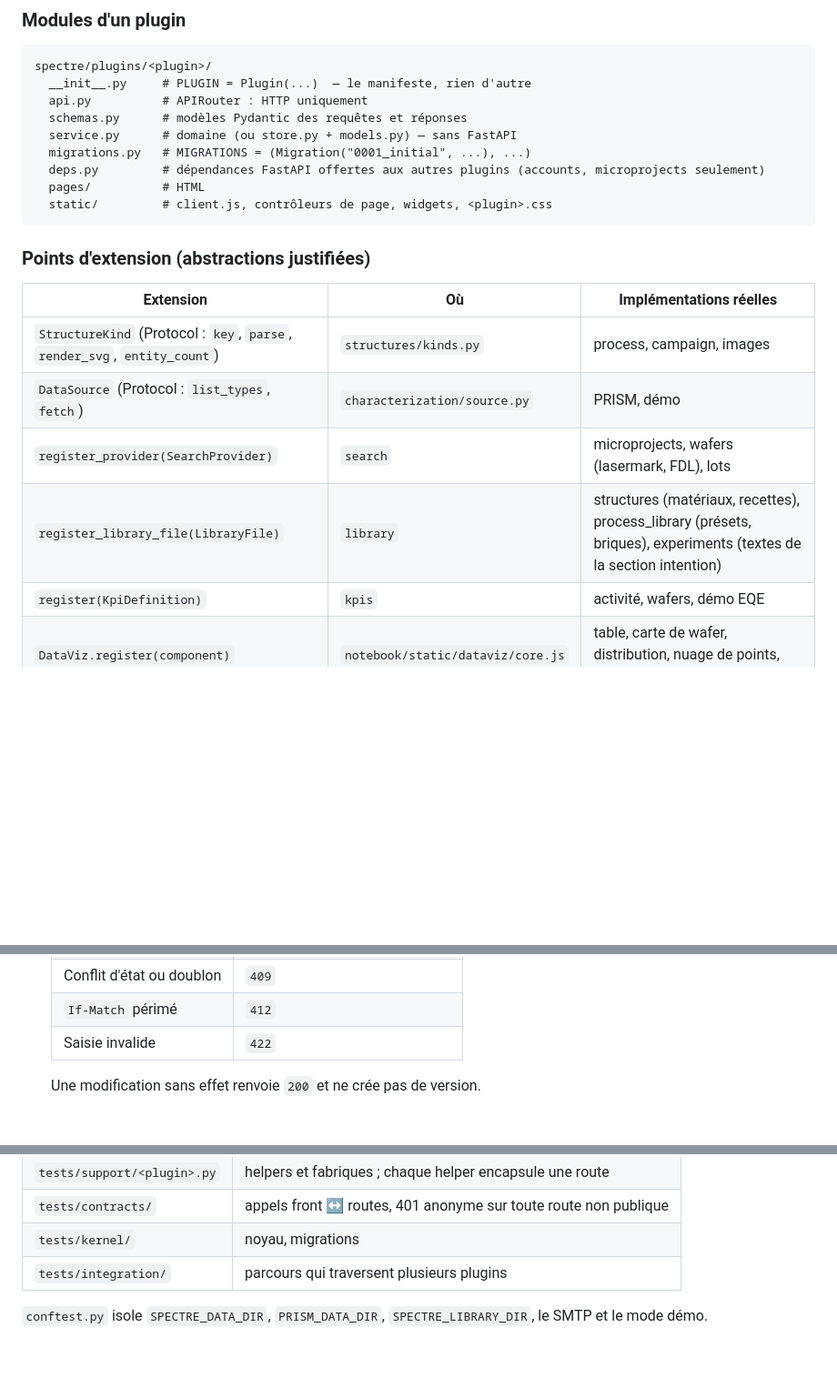
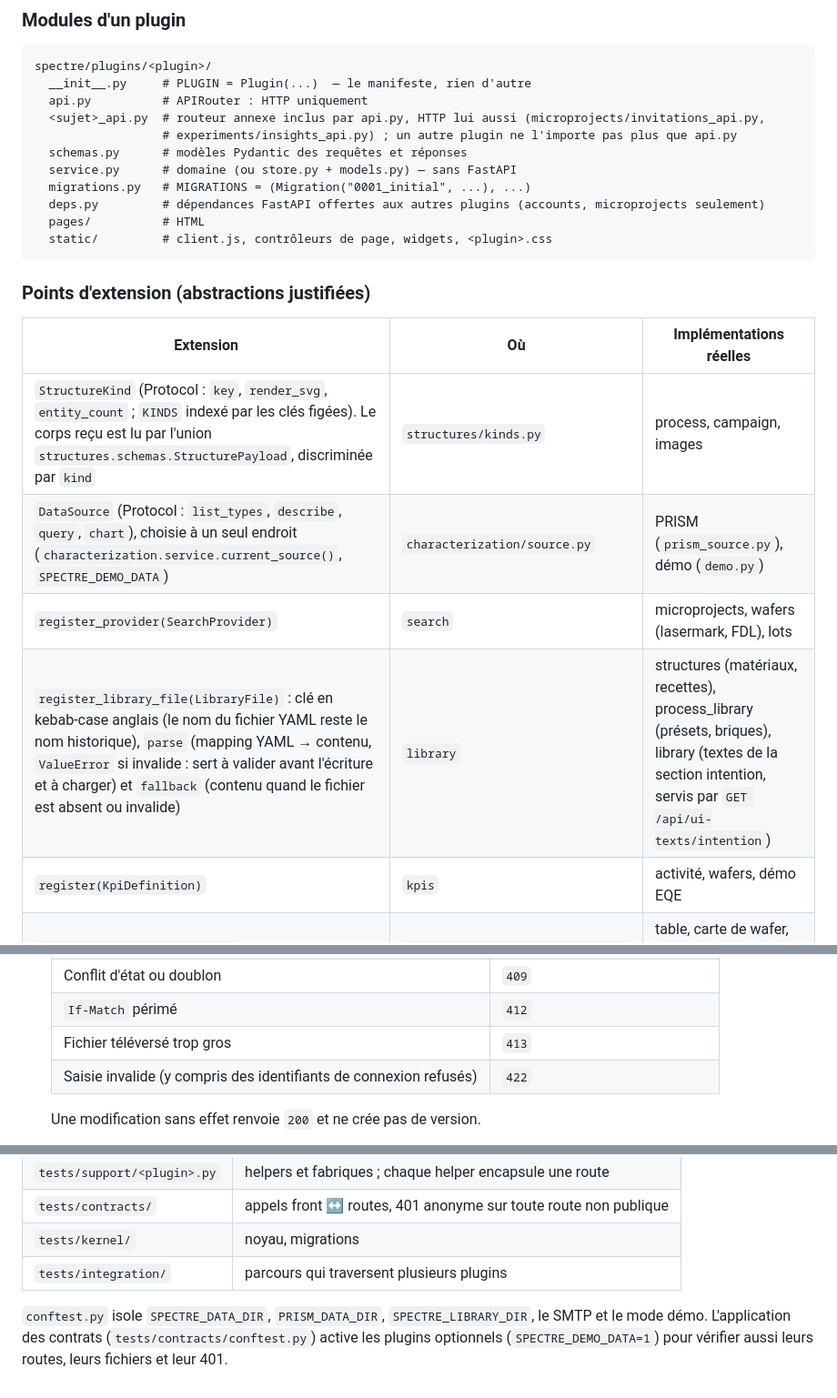
Before and after one commit to DmHoly/Spectre, a Markdown page: ARCHITECTURE.md, 3 parts joined by grey strips. Shown at 91% size. Drawn GitHub-style; blank space fills up the shorter version.

```diff
--- a/ARCHITECTURE.md
+++ b/ARCHITECTURE.md
@@ -108,6 +108,8 @@ de `microprojects` et de `areas`.
 spectre/plugins/<plugin>/
   __init__.py     # PLUGIN = Plugin(...)  — le manifeste, rien d'autre
   api.py          # APIRouter : HTTP uniquement
+  <sujet>_api.py  # routeur annexe inclus par api.py, HTTP lui aussi (microprojects/invitations_api.py,
+                  # experiments/insights_api.py) ; un autre plugin ne l'importe pas plus que api.py
   schemas.py      # modèles Pydantic des requêtes et réponses
   service.py      # domaine (ou store.py + models.py) — sans FastAPI
   migrations.py   # MIGRATIONS = (Migration("0001_initial", ...), ...)
@@ -120,10 +122,10 @@ spectre/plugins/<plugin>/
 
 | Extension | Où | Implémentations réelles |
 |---|---|---|
-| `StructureKind` (Protocol : `key`, `parse`, `render_svg`, `entity_count`) | `structures/kinds.py` | process, campaign, images |
-| `DataSource` (Protocol : `list_types`, `fetch`) | `characterization/source.py` | PRISM, démo |
+| `StructureKind` (Protocol : `key`, `render_svg`, `entity_count` ; `KINDS` indexé par les clés figées). Le corps reçu est lu par l'union `structures.schemas.StructurePayload`, discriminée par `kind` | `structures/kinds.py` | process, campaign, images |
+| `DataSource` (Protocol : `list_types`, `describe`, `query`, `chart`), choisie à un seul endroit (`characterization.service.current_source()`, `SPECTRE_DEMO_DATA`) | `characterization/source.py` | PRISM (`prism_source.py`), démo (`demo.py`) |
 | `register_provider(SearchProvider)` | `search` | microprojects, wafers (lasermark, FDL), lots |
-| `register_library_file(LibraryFile)` | `library` | structures (matériaux, recettes), process_library (présets, briques), experiments (textes de la section intention) |
+| `register_library_file(LibraryFile)` : clé en kebab-case anglais (le nom du fichier YAML reste le nom historique), `parse` (mapping YAML → contenu, `ValueError` si invalide : sert à valider avant l'écriture et à charger) et `fallback` (contenu quand le fichier est absent ou invalide) | `library` | structures (matériaux, recettes), process_library (présets, briques), library (textes de la section intention, servis par `GET /api/ui-texts/intention`) |
 | `register(KpiDefinition)` | `kpis` | activité, wafers, démo EQE |
 | `DataViz.register(component)` | `notebook/static/dataviz/core.js` | table, carte de wafer, distribution, nuage de points, courbes… |
 | `ExperiencePage.registerPanel({key, mount(ctx)})` | `experiments/static/page.js` | evidence, notebook, external_images, lots |
@@ -153,7 +155,8 @@ déplacement de classe ne doit jamais la changer.
   | Introuvable | `404` |
   | Conflit d'état ou doublon | `409` |
   | `If-Match` périmé | `412` |
-  | Saisie invalide | `422` |
+  | Fichier téléversé trop gros | `413` |
+  | Saisie invalide (y compris des identifiants de connexion refusés) | `422` |
 
   Une modification sans effet renvoie `200` et ne crée pas de version.
 - **Recherche et filtres** : par query params sur la collection (`?q=`, `?status=`, `?code=`).
@@ -443,4 +465,5 @@ Supprimée : `/microprojets/{slug}/graphe`.
 | `tests/integration/` | parcours qui traversent plusieurs plugins |
 
 `conftest.py` isole `SPECTRE_DATA_DIR`, `PRISM_DATA_DIR`, `SPECTRE_LIBRARY_DIR`, le SMTP et le mode
-démo.
+démo. L'application des contrats (`tests/contracts/conftest.py`) active les plugins optionnels
+(`SPECTRE_DEMO_DATA=1`) pour vérifier aussi leurs routes, leurs fichiers et leur 401.
```
Also changed, not shown: other parts of ARCHITECTURE.md (+29 -10 lines).
